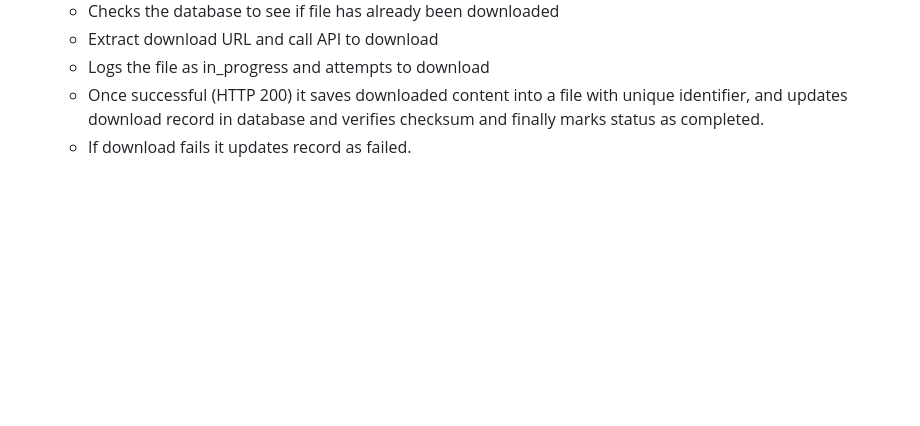
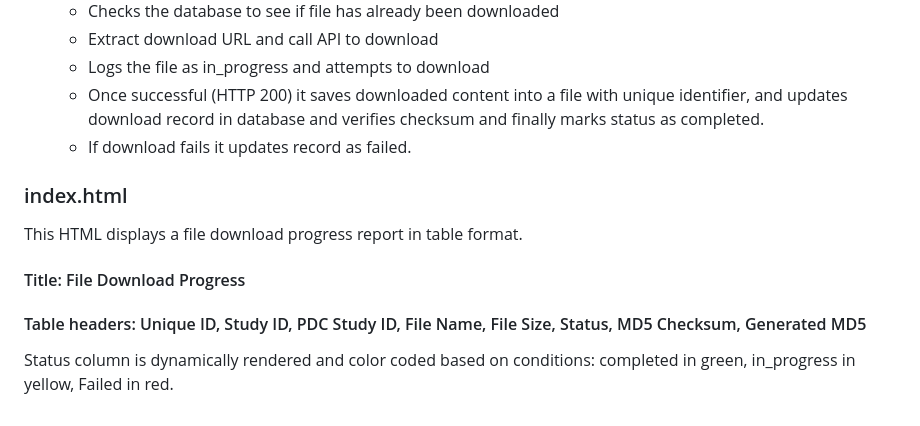
Before and after one commit to katewjliu/proteomics_monorepo, a Markdown page: README.md, the part around the change. Drawn GitHub-style; blank space fills up the shorter version.

```diff
--- a/README.md
+++ b/README.md
@@ -53,4 +53,8 @@ This is a Python application that downloads files from GraphQL API, records down
     - Once successful (HTTP 200) it saves downloaded content into a file with unique identifier, and updates download record in database and verifies checksum and finally marks status as completed.
     - If download fails it updates record as failed.
 
-###
+### index.html
+This HTML displays a file download progress report in table format.
+#### Title: File Download Progress
+#### Table headers: Unique ID, Study ID, PDC Study ID, File Name, File Size, Status, MD5 Checksum, Generated MD5
+Status column is dynamically rendered and color coded based on conditions: completed in green, in_progress in yellow, Failed in red.
```
